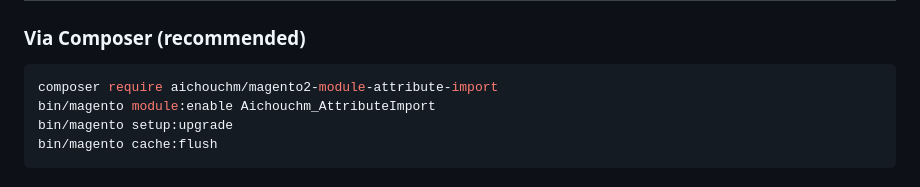
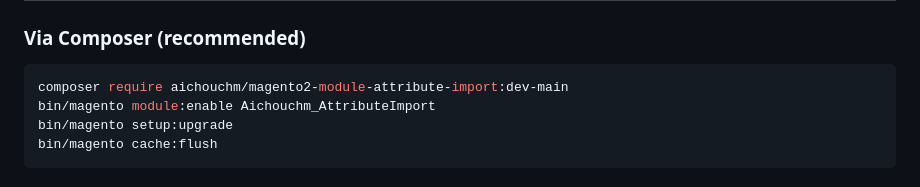
Before and after one commit to mehdiaichouch2002/Aichouchm-AttributeImport, a Markdown page: README.md, the part around the change. Rendered like a GitHub page.

Commit message:
Update installation command to use dev-main (no tags)

````diff
--- a/README.md
+++ b/README.md
@@ -33,7 +33,7 @@ This module adds a dedicated page under **Stores → Attributes → Import Attri
 ### Via Composer (recommended)
 
 ```bash
-composer require aichouchm/magento2-module-attribute-import
+composer require aichouchm/magento2-module-attribute-import:dev-main
 bin/magento module:enable Aichouchm_AttributeImport
 bin/magento setup:upgrade
 bin/magento cache:flush
````
